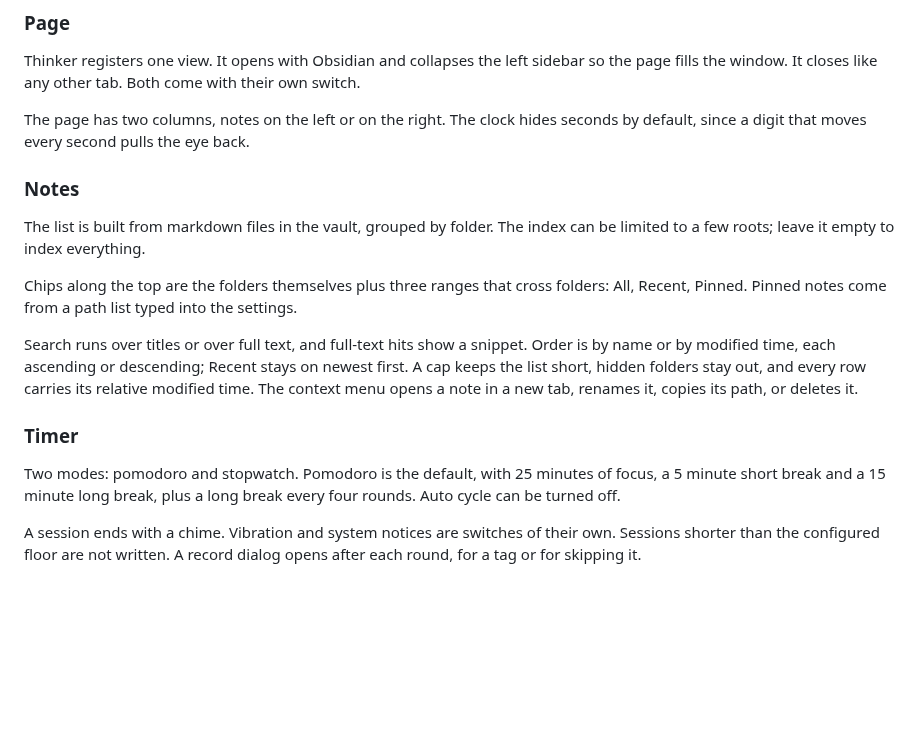
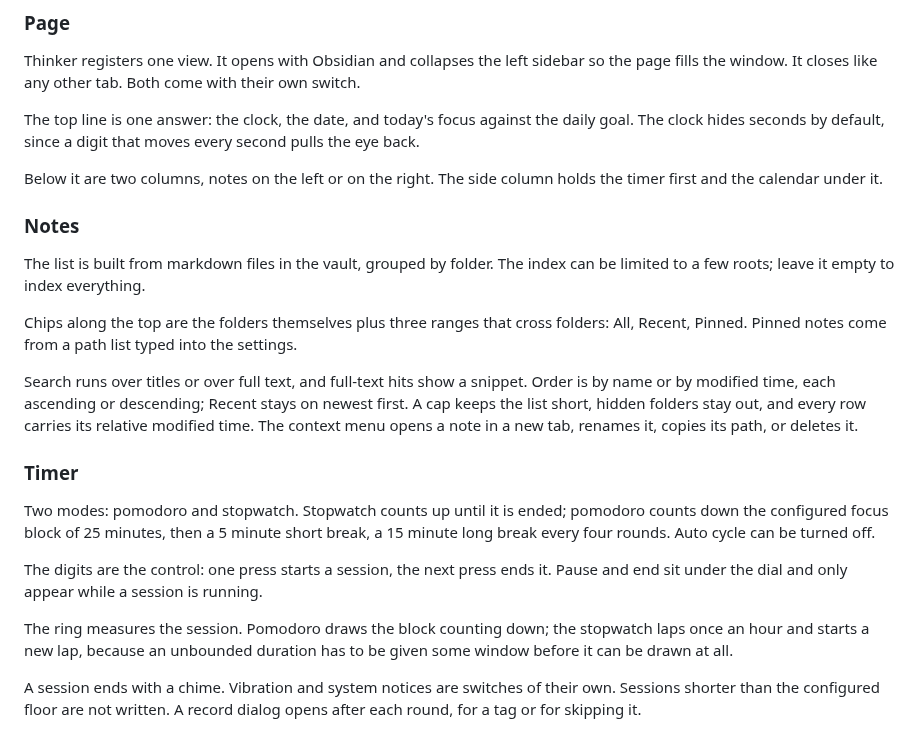
Before and after one commit to Depthinker925/Thinker, a Markdown page: README.md, the part around one of its changes. Drawn GitHub-style; blank space fills up the shorter version.

```diff
--- a/README.md
+++ b/README.md
@@ -38,7 +33,9 @@ Download `main.js`, `manifest.json` and `styles.css`, put them in `<vault>/.obsi
 
 Thinker registers one view. It opens with Obsidian and collapses the left sidebar so the page fills the window. It closes like any other tab. Both come with their own switch.
 
-The page has two columns, notes on the left or on the right. The clock hides seconds by default, since a digit that moves every second pulls the eye back.
+The top line is one answer: the clock, the date, and today's focus against the daily goal. The clock hides seconds by default, since a digit that moves every second pulls the eye back.
+
+Below it are two columns, notes on the left or on the right. The side column holds the timer first and the calendar under it.
 
 ### Notes
 
@@ -50,7 +47,11 @@ Search runs over titles or over full text, and full-text hits show a snippet. Or
 
 ### Timer
 
-Two modes: pomodoro and stopwatch. Pomodoro is the default, with 25 minutes of focus, a 5 minute short break and a 15 minute long break, plus a long break every four rounds. Auto cycle can be turned off.
+Two modes: pomodoro and stopwatch. Stopwatch counts up until it is ended; pomodoro counts down the configured focus block of 25 minutes, then a 5 minute short break, a 15 minute long break every four rounds. Auto cycle can be turned off.
+
+The digits are the control: one press starts a session, the next press ends it. Pause and end sit under the dial and only appear while a session is running.
+
+The ring measures the session. Pomodoro draws the block counting down; the stopwatch laps once an hour and starts a new lap, because an unbounded duration has to be given some window before it can be drawn at all.
 
 A session ends with a chime. Vibration and system notices are switches of their own. Sessions shorter than the configured floor are not written. A record dialog opens after each round, for a tag or for skipping it.
 
```
Also changed, not shown: other parts of README.md (+36 -22 lines), assets/Thinker.png, 4 other files.
